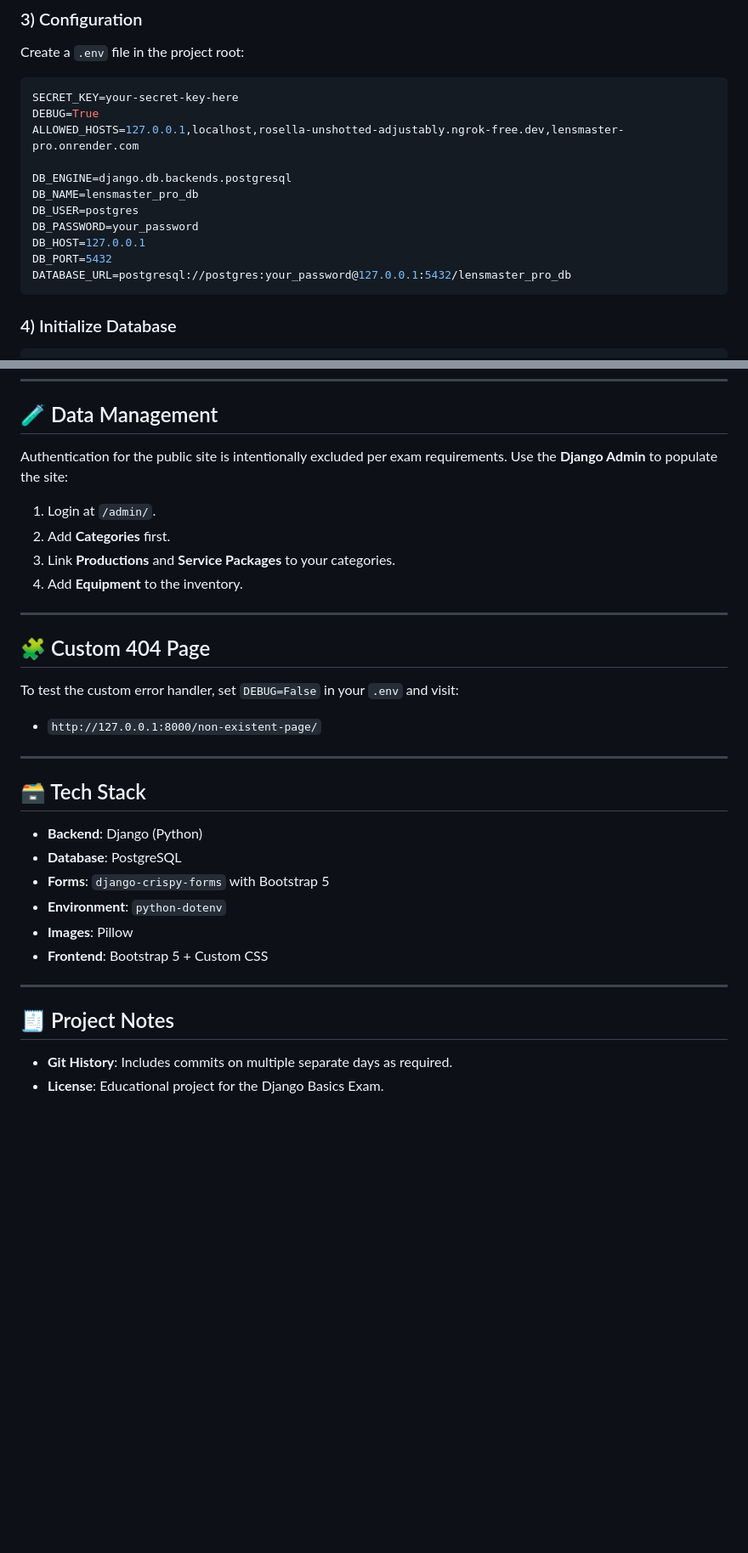
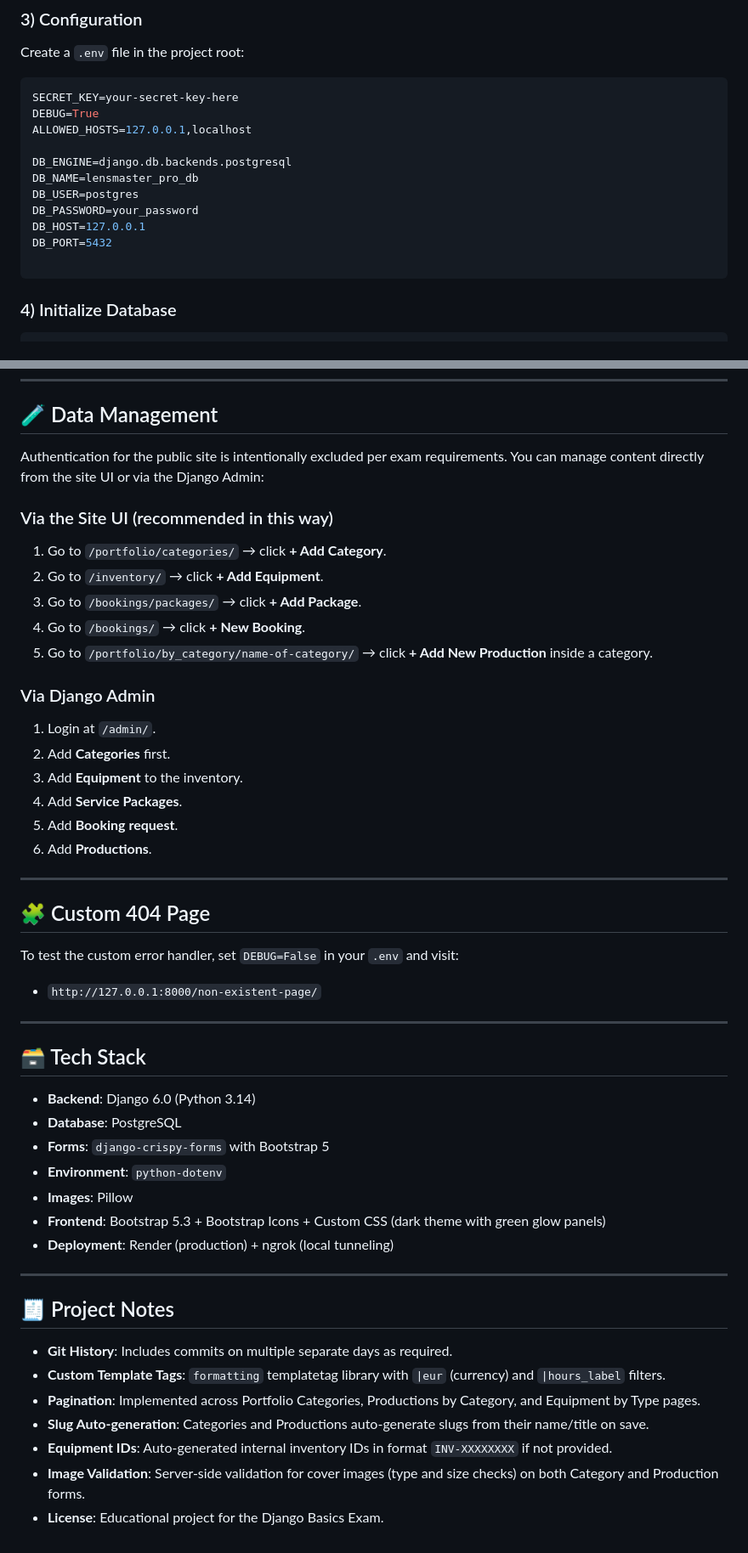
Before and after one commit to AlAleksandrov/lensmaster_pro, a Markdown page: README.md, 2 parts joined by grey strips. Shown at 85% size. Drawn GitHub-style; blank space fills up the shorter version.

````diff
--- a/README.md
+++ b/README.md
@@ -100,7 +109,7 @@ Create a `.env` file in the project root:
 ```env
 SECRET_KEY=your-secret-key-here
 DEBUG=True
-ALLOWED_HOSTS=127.0.0.1,localhost,rosella-unshotted-adjustably.ngrok-free.dev,lensmaster-pro.onrender.com
+ALLOWED_HOSTS=127.0.0.1,localhost
 
 DB_ENGINE=django.db.backends.postgresql
 DB_NAME=lensmaster_pro_db
@@ -108,7 +117,7 @@ DB_USER=postgres
 DB_PASSWORD=your_password
 DB_HOST=127.0.0.1
 DB_PORT=5432
-DATABASE_URL=postgresql://postgres:your_password@127.0.0.1:5432/lensmaster_pro_db
+
 ```
 
 ### 4) Initialize Database
@@ -137,11 +146,22 @@ A temporary live demo will be available here:
 ---
 
 ## 🧪 Data Management
-Authentication for the public site is intentionally excluded per exam requirements. Use the **Django Admin** to populate the site:
+Authentication for the public site is intentionally excluded per exam requirements. You can manage content directly from the site UI or via the Django Admin:
+
+### Via the Site UI (recommended in this way)
+1. Go to `/portfolio/categories/` → click **+ Add Category**.
+2. Go to `/inventory/` → click **+ Add Equipment**.
+3. Go to `/bookings/packages/` → click **+ Add Package**.
+4. Go to `/bookings/` → click **+ New Booking**.
+5. Go to `/portfolio/by_category/name-of-category/` → click **+ Add New Production** inside a category.
+
+### Via Django Admin
 1. Login at `/admin/`.
 2. Add **Categories** first.
-3. Link **Productions** and **Service Packages** to your categories.
-4. Add **Equipment** to the inventory.
+3. Add **Equipment** to the inventory.
+4. Add **Service Packages**.
+5. Add **Booking request**.
+6. Add **Productions**.
 
 ---
 
@@ -152,15 +172,21 @@ To test the custom error handler, set `DEBUG=False` in your `.env` and visit:
 ---
 
 ## 🗃️ Tech Stack
-- **Backend**: Django (Python)
+- **Backend**: Django 6.0 (Python 3.14)
 - **Database**: PostgreSQL
 - **Forms**: `django-crispy-forms` with Bootstrap 5
 - **Environment**: `python-dotenv`
 - **Images**: Pillow
-- **Frontend**: Bootstrap 5 + Custom CSS
+- **Frontend**: Bootstrap 5.3 + Bootstrap Icons + Custom CSS (dark theme with green glow panels)
+- **Deployment**: Render (production) + ngrok (local tunneling)
 
 ---
 
 ## 🧾 Project Notes
 - **Git History**: Includes commits on multiple separate days as required.
+- **Custom Template Tags**: `formatting` templatetag library with `|eur` (currency) and `|hours_label` filters.
+- **Pagination**: Implemented across Portfolio Categories, Productions by Category, and Equipment by Type pages.
+- **Slug Auto-generation**: Categories and Productions auto-generate slugs from their name/title on save.
+- **Equipment IDs**: Auto-generated internal inventory IDs in format `INV-XXXXXXXX` if not provided.
+- **Image Validation**: Server-side validation for cover images (type and size checks) on both Category and Production forms.
 - **License**: Educational project for the Django Basics Exam.
````
Also changed, not shown: other parts of README.md (+22 -13 lines).
